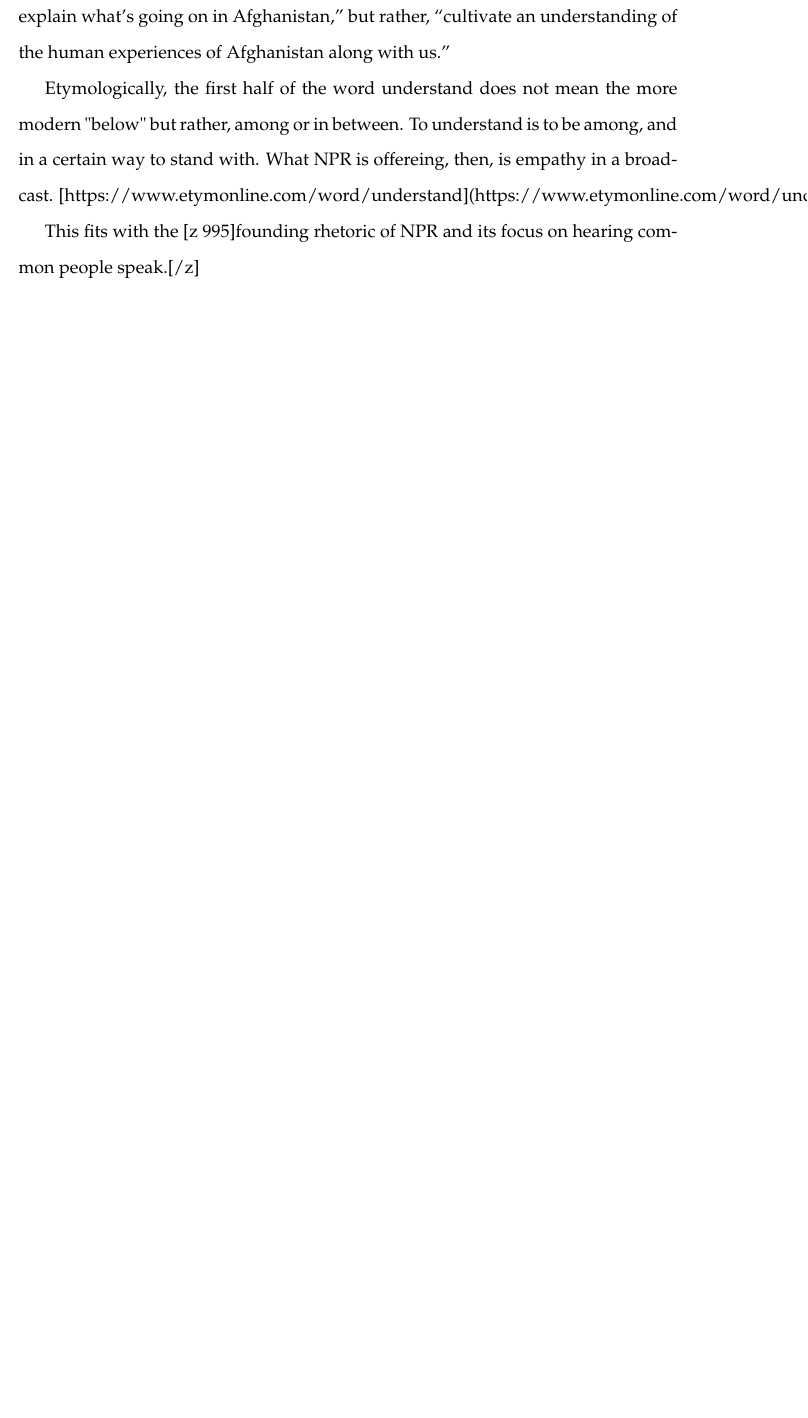
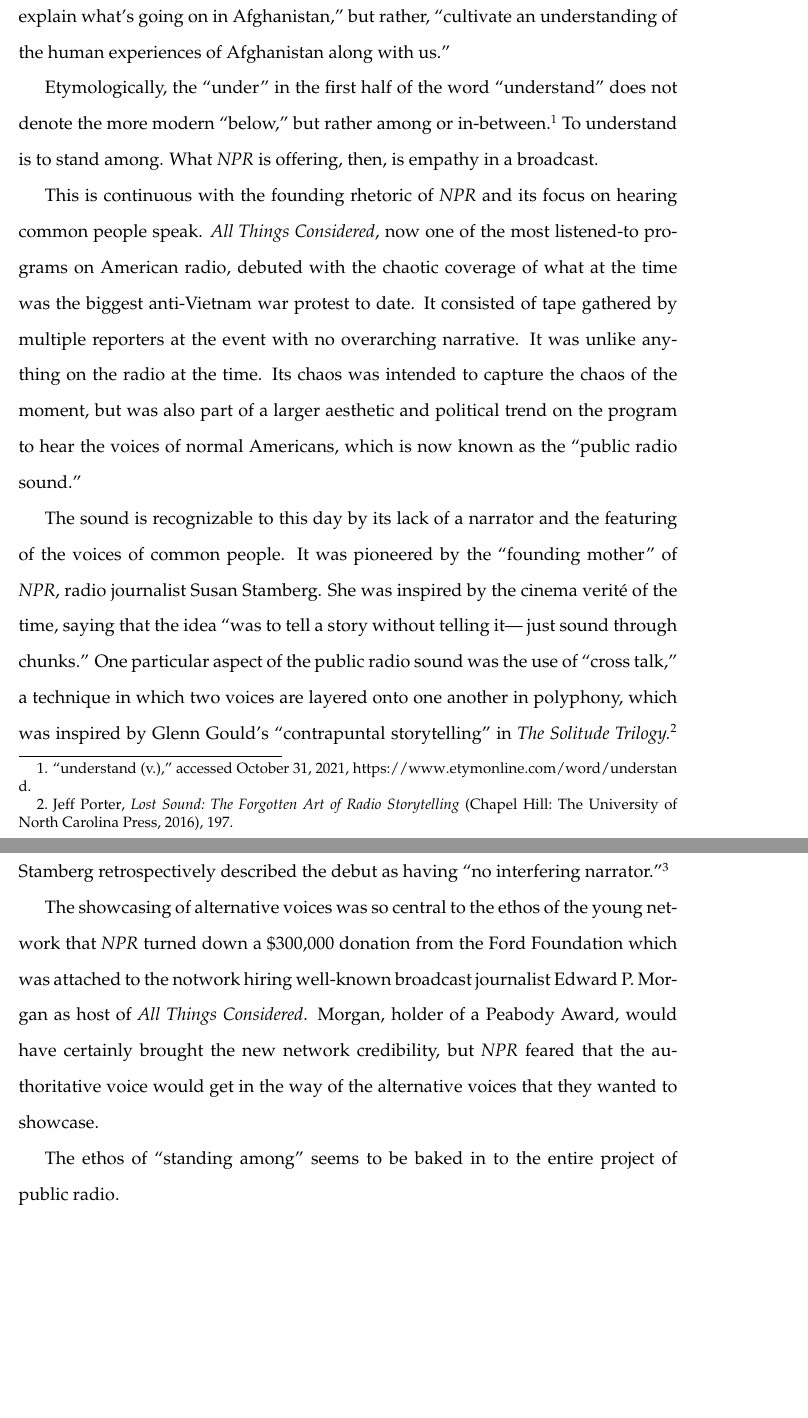
Before and after one commit to jacobpcupps/Thesis, a LaTeX thesis (thesis.tex): part of page 2 of 2 before the commit and two parts of pages 2 and 3 of 4 after it, the two joined at a grey line, cut so that both start at the same text, the shorter picture padded with empty space. Compiled offline with pdfLaTeX.

Commit message:
Last of notes from section on public radio

```diff
--- a/thesis.tex
+++ b/thesis.tex
@@ -8,7 +8,7 @@
 \usepackage{setspace}
 \usepackage{palatino}
 \usepackage[notes,backend=biber]{biblatex-chicago}
-\bibliography{Sesame.bib}
+\bibliography{thesis.bib}
 \usepackage[left=1.20in, right=1.20in, top=1.20in, bottom=1.20in]{geometry}
 \begin{document}
 
@@ -53,9 +55,48 @@
 	along with us.''
 
 
-Etymologically, the first half of the word understand does not mean the more modern "below" but rather, among or in between. To understand is to be among, and in a certain way to stand with. What NPR is offereing, then, is empathy in a broadcast. [https://www.etymonline.com/word/understand](https://www.etymonline.com/word/understand)
+	Etymologically, the ``under'' in the first half of the word
+	``understand'' does not denote the more modern ``below,'' but rather
+	among or in-between. \autocite{Ety} To understand is to stand among.
+	What \textit{NPR} is offering, then, is empathy in a broadcast.
 
 
-	This fits with the [z 995]founding rhetoric of NPR and its focus on hearing common people speak.[/z]
+	This is continuous with the founding rhetoric of \textit{NPR} and its
+	focus on hearing common people speak.
+	\textit{All Things Considered}, now one of the most listened-to programs
+	on American radio, debuted with the chaotic coverage of
+	what at the time was the biggest anti-Vietnam war protest to date. It
+	consisted of tape gathered by multiple reporters at the event with no
+	overarching narrative. It was unlike anything on the radio at the time.
+	Its chaos was intended to capture the chaos of the moment, but was also
+	part of a larger aesthetic and political trend on the program to hear
+	the voices of normal Americans, which is now known as the
+	``public radio sound.''
+
+	The sound is recognizable to this day by its lack of a
+	narrator and the featuring of the voices of common people. It
+	was pioneered by the ``founding mother'' of \textit{NPR}, radio
+	journalist Susan Stamberg. She was inspired by the cinema verité of the
+	time, saying that the idea ``was to tell a story without telling it---
+	just sound through chunks.''
+	One particular aspect of the public radio sound was the use of ``cross
+	talk,'' a technique in which two voices are layered onto one another
+	in polyphony, which was inspired by Glenn Gould's ``contrapuntal
+	storytelling'' in \textit{The Solitude Trilogy.}\autocite[197]{Porter}
+	Stamberg retrospectively described the debut as having ``no interfering
+	narrator.''\autocite[185]{Porter}
+
+	The showcasing of alternative voices was so central to the ethos of the
+	young network that \textit{NPR} turned down a \$300,000 donation from
+	the Ford
+	Foundation which was attached to the notwork hiring well-known broadcast
+	journalist Edward P. Morgan as host of \textit{All Things Considered}.
+	Morgan, holder of a Peabody Award, would have certainly
+	brought the new network
+	credibility, but \textit{NPR} feared that the authoritative voice would
+	get in the way of the alternative voices that they wanted to showcase.
+
+	The ethos of ``standing among'' seems to be baked in to the entire
+	project of public radio.
 
 
```
Also changed, not shown: thesis.bib (+13 -1 lines), thesis.pdf, thesis.tex (8 more changed lines).
